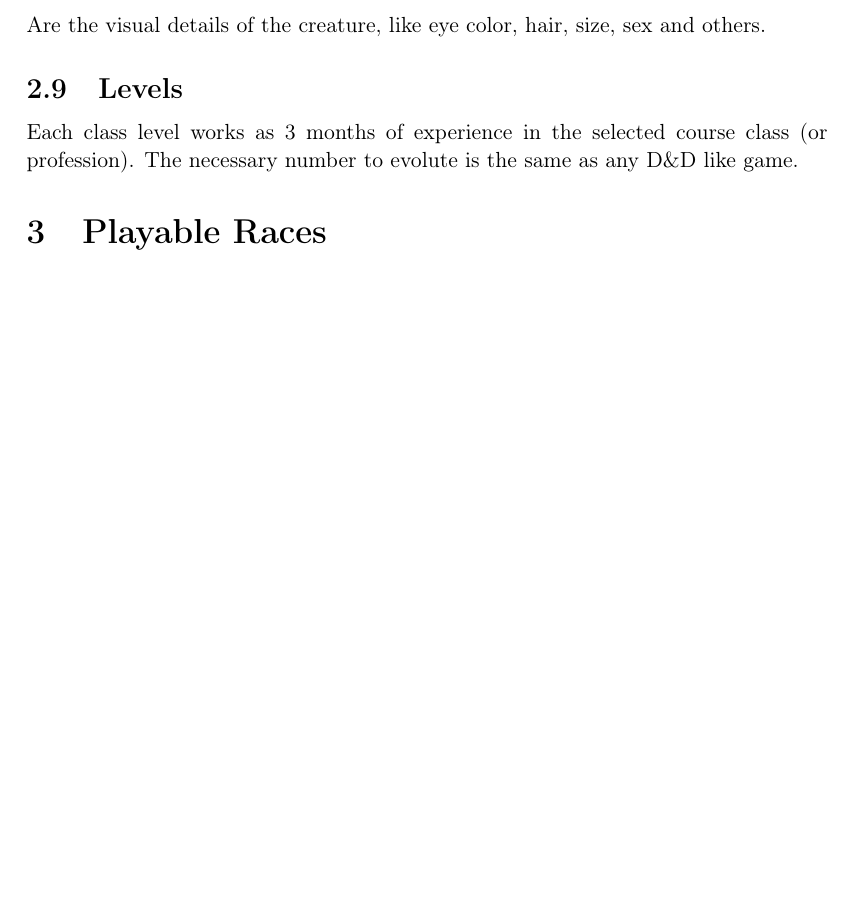
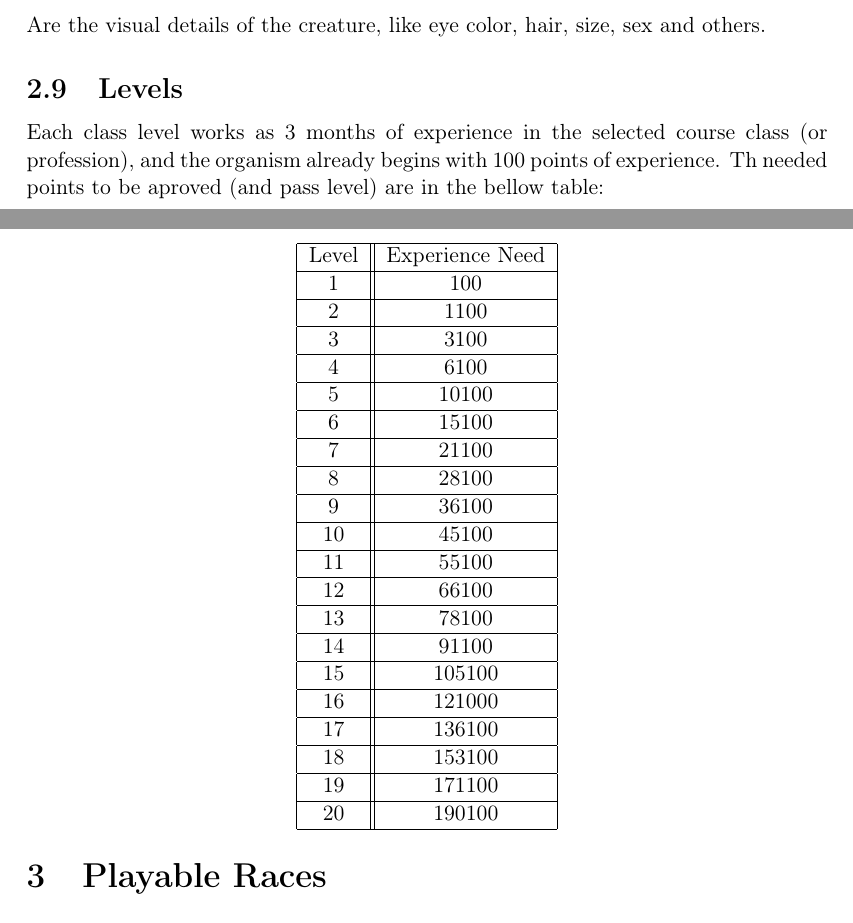
Before and after one commit to hhirsch/dnt_rpg, a LaTeX document (doc/playerBook.tex): part of page 9 of 44 before the commit and two parts of pages 9 and 10 of 45 after it, the two joined at a grey line, cut so that both start at the same text, the shorter picture padded with empty space. Compiled offline with pdfLaTeX.

Commit message:
some corrections

```diff
--- a/doc/playerBook.tex
+++ b/doc/playerBook.tex
@@ -128,7 +128,58 @@ It's how much distance can the creature walk on some time interval. Is measured
 Are the visual details of the creature, like eye color, hair, size, sex and others.
 
 \subsection{Levels}
-Each class level works as 3 months of experience in the selected course class (or profession). The necessary number to evolute is the same as any D\&D like game.
+
+Each class level works as 3 months of experience in the selected course class
+(or profession), and the organism already begins with 100 points of experience.
+Th needed points to be aproved (and pass level) are in the bellow table:
+
+\begin{center}
+\begin{tabular}{|c||c|}
+\hline
+Level & Experience Need\\
+\hline
+1 & 100\\
+\hline
+2 & 1100\\
+\hline
+3 & 3100\\
+\hline
+4 & 6100\\
+\hline
+5 & 10100\\
+\hline
+6 & 15100\\
+\hline
+7 & 21100\\
+\hline
+8 & 28100\\
+\hline
+9 & 36100\\
+\hline
+10 & 45100\\
+\hline
+11 & 55100\\
+\hline
+12 & 66100\\
+\hline
+13 & 78100\\
+\hline
+14 & 91100\\
+\hline
+15 & 105100\\
+\hline
+16 & 121000\\
+\hline
+17 & 136100\\
+\hline
+18 & 153100\\
+\hline
+19 & 171100\\
+\hline
+20 & 190100\\
+\hline
+\end{tabular}
+\end{center}
 
 \section{Playable Races}
 
```
Also changed, not shown: doc/playerBook.tex (6 more changed lines).
